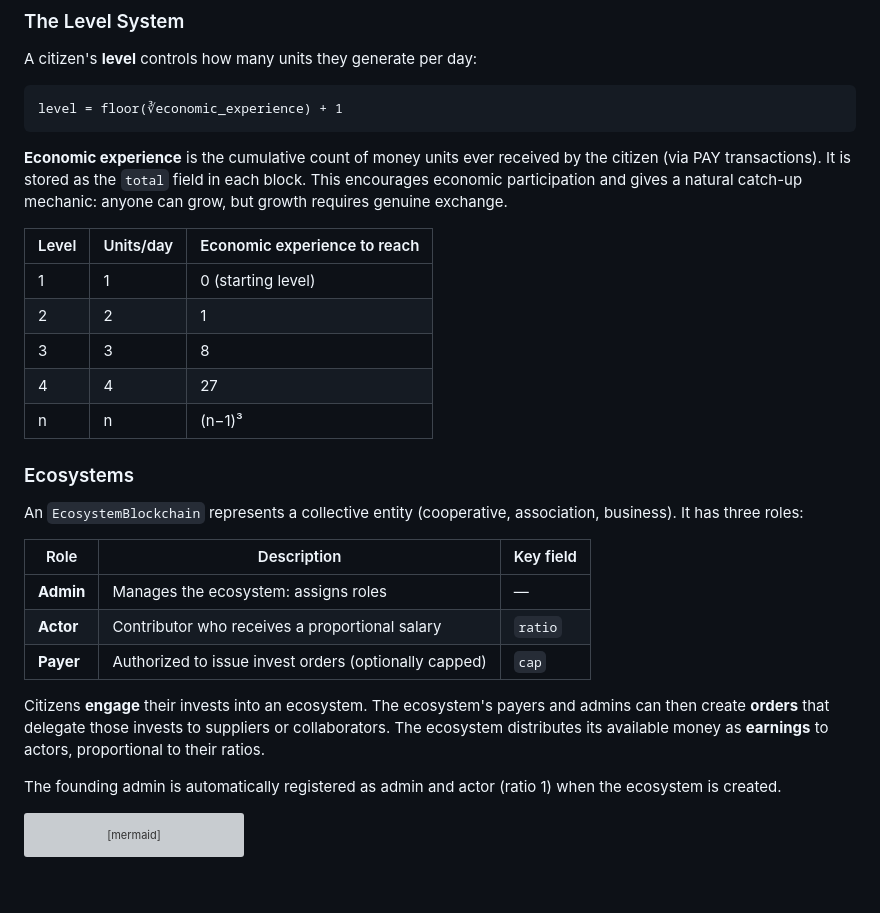
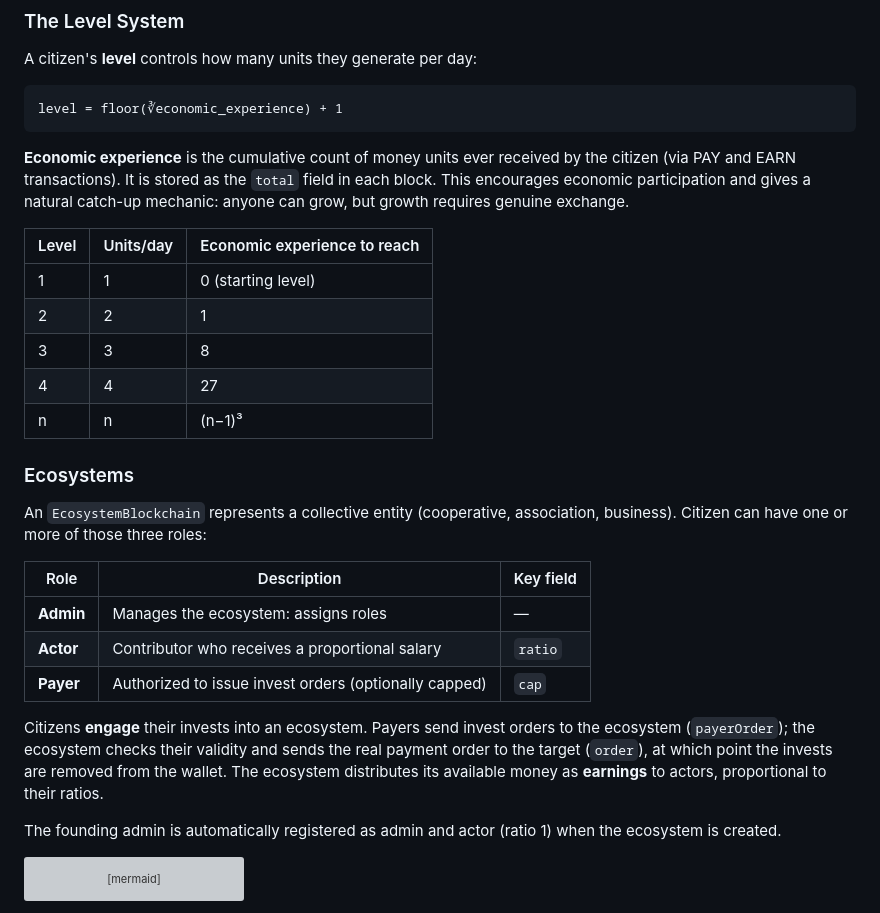
Before and after one commit to OrganicEconomy/organic-money.js, a Markdown page: README.md, the part around the change. Drawn GitHub-style; blank space fills up the shorter version; grey boxes are pictures that could not be loaded.

````diff
--- a/README.md
+++ b/README.md
@@ -128,7 +128,7 @@ A citizen's **level** controls how many units they generate per day:
 level = floor(∛economic_experience) + 1
 ```
 
-**Economic experience** is the cumulative count of money units ever received by the citizen (via PAY transactions). It is stored as the `total` field in each block. This encourages economic participation and gives a natural catch-up mechanic: anyone can grow, but growth requires genuine exchange.
+**Economic experience** is the cumulative count of money units ever received by the citizen (via PAY and EARN transactions). It is stored as the `total` field in each block. This encourages economic participation and gives a natural catch-up mechanic: anyone can grow, but growth requires genuine exchange.
 
 | Level | Units/day | Economic experience to reach |
 |-------|-----------|------------------------------|
@@ -140,7 +140,7 @@ level = floor(∛economic_experience) + 1
 
 ### Ecosystems
 
-An `EcosystemBlockchain` represents a collective entity (cooperative, association, business). It has three roles:
+An `EcosystemBlockchain` represents a collective entity (cooperative, association, business). Citizen can have one or more of those three roles:
 
 | Role | Description | Key field |
 |------|-------------|-----------|
@@ -148,7 +148,7 @@ An `EcosystemBlockchain` represents a collective entity (cooperative, associatio
 | **Actor** | Contributor who receives a proportional salary | `ratio` |
 | **Payer** | Authorized to issue invest orders (optionally capped) | `cap` |
 
-Citizens **engage** their invests into an ecosystem. The ecosystem's payers and admins can then create **orders** that delegate those invests to suppliers or collaborators. The ecosystem distributes its available money as **earnings** to actors, proportional to their ratios.
+Citizens **engage** their invests into an ecosystem. Payers send invest orders to the ecosystem (`payerOrder`); the ecosystem checks their validity and sends the real payment order to the target (`order`), at which point the invests are removed from the wallet. The ecosystem distributes its available money as **earnings** to actors, proportional to their ratios.
 
 The founding admin is automatically registered as admin and actor (ratio 1) when the ecosystem is created.
 
````
